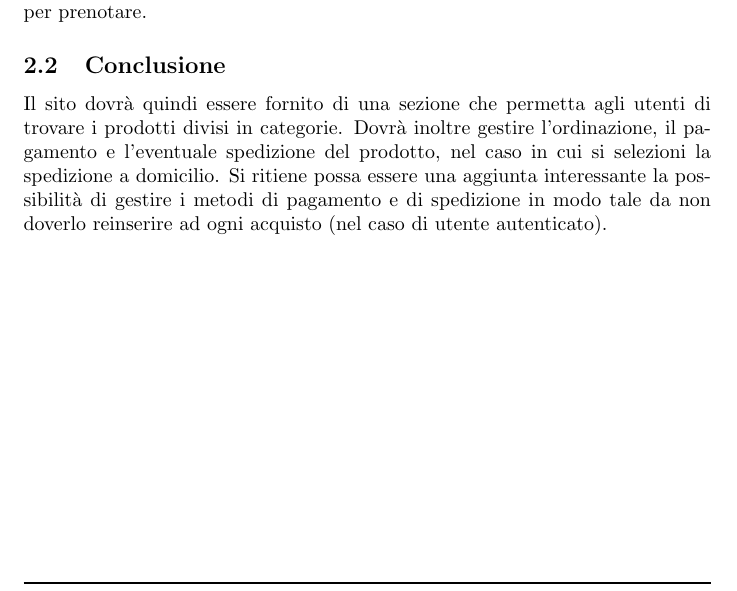
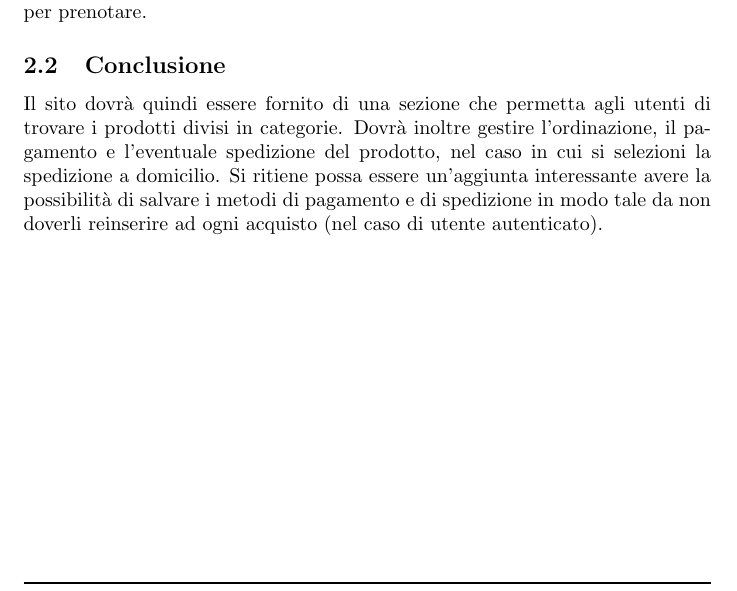
Before and after one commit to Mirco469/ProgettoSushi, a LaTeX document (Relazione/RelazioneTecWeb.tex): part of page 3 of 5, cut so that both start at the same text. Compiled offline with pdfLaTeX.

Commit message:
Risolti errori nell'abstract

```diff
--- a/Relazione/RelazioneTecWeb.tex
+++ b/Relazione/RelazioneTecWeb.tex
@@ -69,7 +69,7 @@
 			La controparte adulta, invece, probabilmente sfrutterà di più il sito per consultare sia i prodotti disponibili che per trovare le informazioni riguardanti l'ubicazione del ristorante ed eventualmente per prenotare.
 		\subsection{Conclusione}
 			Il sito dovrà quindi essere fornito di una sezione che permetta agli utenti di trovare i prodotti divisi in categorie. Dovrà inoltre gestire l'ordinazione, il pagamento e l'eventuale spedizione del prodotto, nel caso in cui si selezioni la spedizione a domicilio.
-			Si ritiene possa essere una aggiunta interessante la possibilità di gestire i metodi di pagamento e di spedizione in modo tale da non doverlo reinserire ad ogni acquisto (nel caso di utente autenticato).
+			Si ritiene possa essere un'aggiunta interessante avere la possibilità di salvare i metodi di pagamento e di spedizione in modo tale da non doverli reinserire ad ogni acquisto (nel caso di utente autenticato).
 	\section{Progettazione}
 		\subsection{Obiettivi}
 		\subsection{Layout}
```
Also changed, not shown: Relazione/RelazioneTecWeb.pdf.
